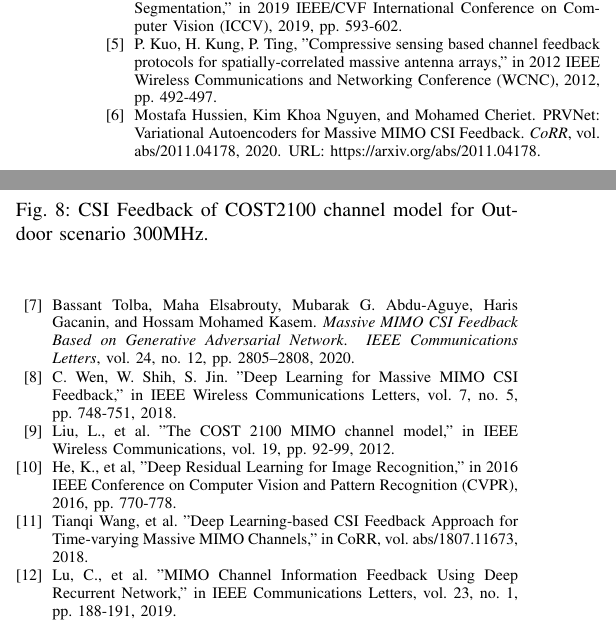
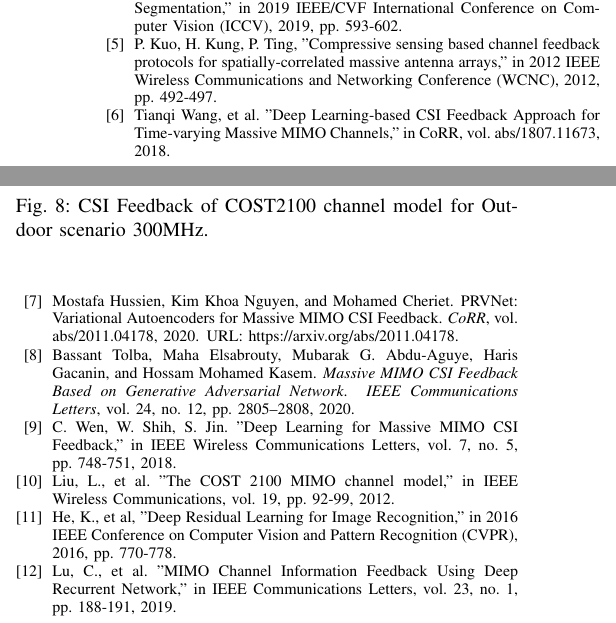
Before and after one commit to FardadAnsari/Paper-revision, a LaTeX paper (Revise-version.tex): two parts of the columns of page 11 of 12, joined at a grey line, cut so that both start at the same text. Compiled offline with pdfLaTeX.

Commit message:
txs auto checkin

```diff
--- a/Revise-version.tex
+++ b/Revise-version.tex
@@ -840,6 +840,9 @@ Evaluation across diverse channel models, including Quadriga datasets at various
     \bibitem{compressivesensing}
     P. Kuo, H. Kung, P. Ting, "Compressive sensing based channel feedback protocols for spatially-correlated massive antenna arrays," in 2012 IEEE Wireless Communications and Networking Conference (WCNC), 2012, pp. 492-497.
 
+    \bibitem{abh}
+    Tianqi Wang, et al. "Deep Learning-based CSI Feedback Approach for Time-varying Massive MIMO Channels," in CoRR, vol. abs/1807.11673, 2018.
+
 
     \bibitem{DBLP:journals/corr/abs-2011-04178}
    	Mostafa Hussien, Kim Khoa Nguyen, and Mohamed Cheriet.
@@ -863,8 +866,6 @@ Evaluation across diverse channel models, including Quadriga datasets at various
     \bibitem{abg}
     He, K., et al, "Deep Residual Learning for Image Recognition," in 2016 IEEE Conference on Computer Vision and Pattern Recognition (CVPR), 2016, pp. 770-778.
 
-    \bibitem{abh}
-    Tianqi Wang, et al. "Deep Learning-based CSI Feedback Approach for Time-varying Massive MIMO Channels," in CoRR, vol. abs/1807.11673, 2018.
 
     \bibitem{abi}
     Lu, C., et al. "MIMO Channel Information Feedback Using Deep Recurrent Network," in IEEE Communications Letters, vol. 23, no. 1, pp. 188-191, 2019.
```
